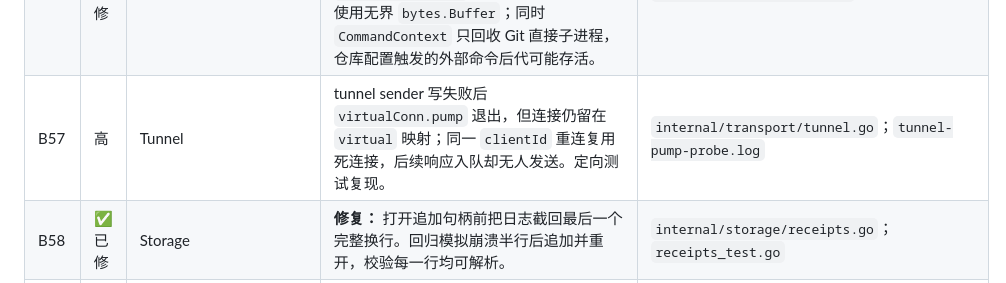
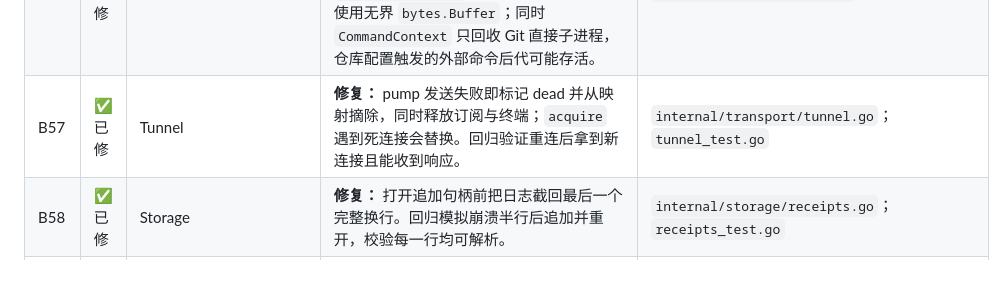
Before and after one commit to Evsdrg/pi-webui-htmx, a Markdown page: docs/code-audit.md, the part around the change. Rendered like a GitHub page.

Commit message:
文档：更新隧道死连接与订阅泄漏的台账状态

```diff
--- a/docs/code-audit.md
+++ b/docs/code-audit.md
@@ -104,7 +104,7 @@
 | B54 | 高 | Product | HTMX `BridgeClient` 固定连当前站点 `/api/v1/ws`，不实现 relay `/client` 登录、设备选择或路由封装；云端 UI 与本地桥的承诺部署链尚未连通。 | `pi-webui-htmx/src/modules/workbench.ts`；`pi-bridge-go/internal/relay/server.go` |
 | B55 | 中 | Relay | relay 默认状态目录为系统临时目录 `/tmp/pi-relay`；设备注册表在重启/清理临时目录后丢失，长期部署必须显式指定持久 `--state-dir`。 | `cmd/pi-relay/main.go` |
 | B56 | ✅ 已修 | Workspace | **修复：** stderr 限 32 KiB、不回显；取消进程组的真实后代测试通过。桥 SIGKILL 的整树保证仍属 B40/P7。原问题：`gitOutputLimited` 仅限制 stdout，stderr 使用无界 `bytes.Buffer`；同时 `CommandContext` 只回收 Git 直接子进程，仓库配置触发的外部命令后代可能存活。 | `internal/workspace/git.go` |
-| B57 | 高 | Tunnel | tunnel sender 写失败后 `virtualConn.pump` 退出，但连接仍留在 `virtual` 映射；同一 `clientId` 重连复用死连接，后续响应入队却无人发送。定向测试复现。 | `internal/transport/tunnel.go`；`tunnel-pump-probe.log` |
+| B57 | ✅ 已修 | Tunnel | **修复：** pump 发送失败即标记 dead 并从映射摘除，同时释放订阅与终端；`acquire` 遇到死连接会替换。回归验证重连后拿到新连接且能收到响应。 | `internal/transport/tunnel.go`；`tunnel_test.go` |
 | B58 | ✅ 已修 | Storage | **修复：** 打开追加句柄前把日志截回最后一个完整换行。回归模拟崩溃半行后追加并重开，校验每一行均可解析。 | `internal/storage/receipts.go`；`receipts_test.go` |
 | B59 | 中 | Management | `npm:@scope/pkg@version` 的版本后缀未从 npm 包名剥离；已安装版本读取路径错误，registry URL 也把版本约束当包名。锁定版本夹具复现读取为空。 | `internal/management/packages.go`；`pinned-package-probe.log` |
 | B60 | ✅ 已修 | HTTP | **修复：** 解析 qvalue，省略视为 1，未列出且无 `*` 视为不可接受，同名重复取最严格，非法 q 视为禁用。回归覆盖 `*`、`*;q=0`、`br;q=0`、同名重复与畸形 q。原问题：忽略 qvalue，`br;q=0` 仍选 br。 | `internal/presentation/presentation.go`；`compress_test.go` |
```
